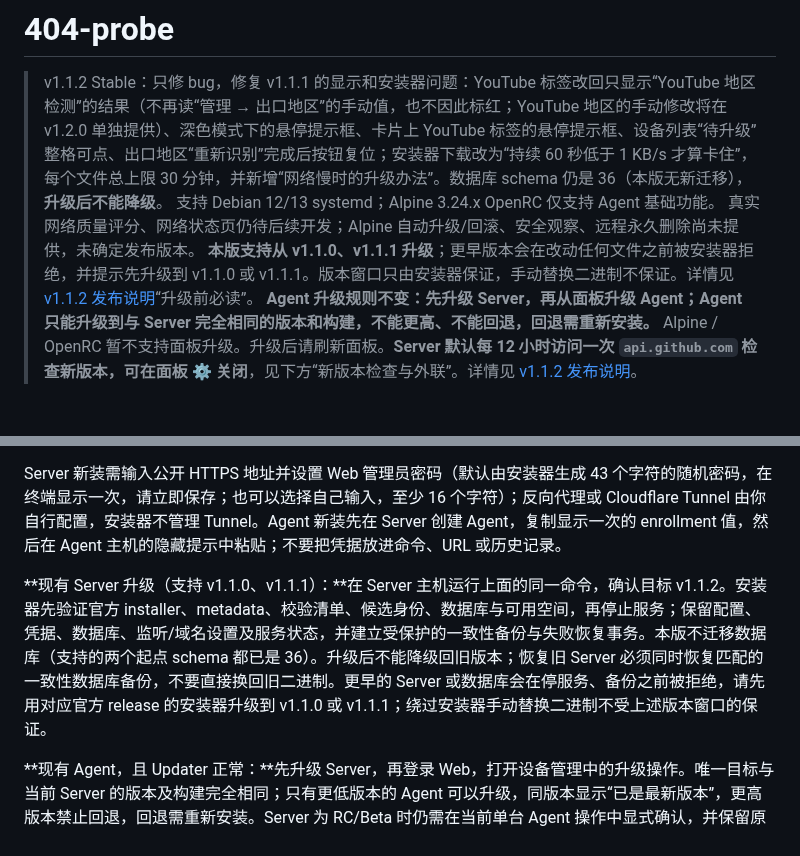
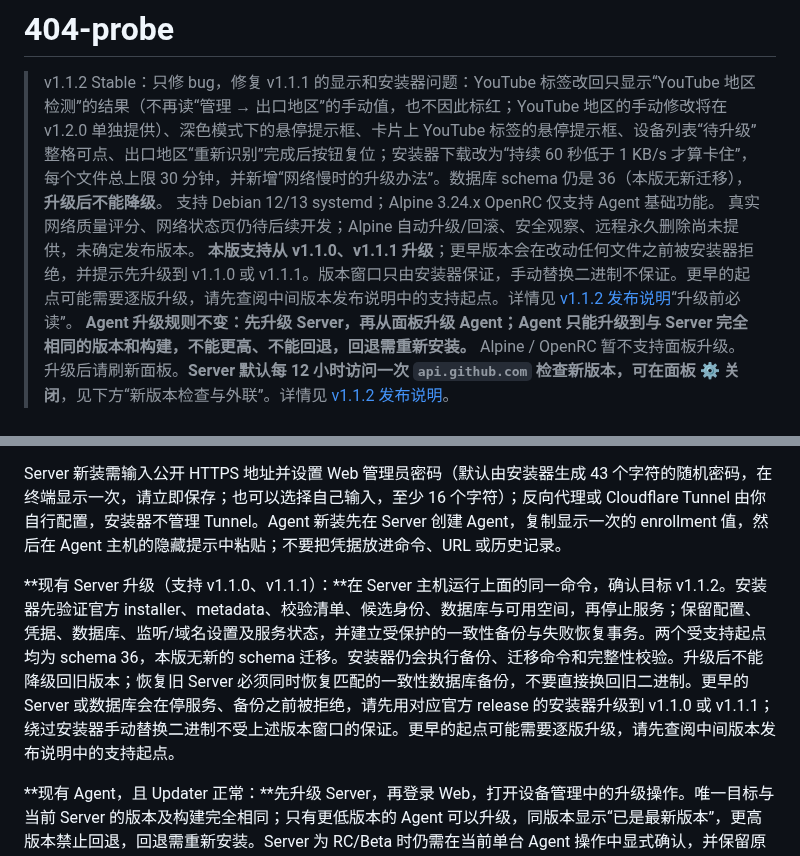
Before and after one commit to 404-git-404/404-probe, a Markdown page: README.md, 2 parts joined by grey strips. Drawn GitHub-style.

```diff
--- a/README.md
+++ b/README.md
@@ -3,7 +3,7 @@
 > v1.1.2 Stable：只修 bug，修复 v1.1.1 的显示和安装器问题：YouTube 标签改回只显示“YouTube 地区检测”的结果（不再读“管理 → 出口地区”的手动值，也不因此标红；YouTube 地区的手动修改将在 v1.2.0 单独提供）、深色模式下的悬停提示框、卡片上 YouTube 标签的悬停提示框、设备列表“待升级”整格可点、出口地区“重新识别”完成后按钮复位；安装器下载改为“持续 60 秒低于 1 KB/s 才算卡住”，每个文件总上限 30 分钟，并新增“网络慢时的升级办法”。数据库 schema 仍是 36（本版无新迁移），**升级后不能降级**。
 > 支持 Debian 12/13 systemd；Alpine 3.24.x OpenRC 仅支持 Agent 基础功能。
 > 真实网络质量评分、网络状态页仍待后续开发；Alpine 自动升级/回滚、安全观察、远程永久删除尚未提供，未确定发布版本。
-> **本版支持从 v1.1.0、v1.1.1 升级**；更早版本会在改动任何文件之前被安装器拒绝，并提示先升级到 v1.1.0 或 v1.1.1。版本窗口只由安装器保证，手动替换二进制不保证。详情见 [v1.1.2 发布说明](RELEASE_NOTES_v1.1.2.md)“升级前必读”。
+> **本版支持从 v1.1.0、v1.1.1 升级**；更早版本会在改动任何文件之前被安装器拒绝，并提示先升级到 v1.1.0 或 v1.1.1。版本窗口只由安装器保证，手动替换二进制不保证。更早的起点可能需要逐版升级，请先查阅中间版本发布说明中的支持起点。详情见 [v1.1.2 发布说明](RELEASE_NOTES_v1.1.2.md)“升级前必读”。
 > **Agent 升级规则不变：先升级 Server，再从面板升级 Agent；Agent 只能升级到与 Server 完全相同的版本和构建，不能更高、不能回退，回退需重新安装。** Alpine / OpenRC 暂不支持面板升级。升级后请刷新面板。**Server 默认每 12 小时访问一次 `api.github.com` 检查新版本，可在面板 ⚙ 关闭**，见下方“新版本检查与外联”。详情见 [v1.1.2 发布说明](RELEASE_NOTES_v1.1.2.md)。
 
 ## 快速开始：安装与升级到 v1.1.2 Stable
@@ -18,7 +18,7 @@ curl -fsSL https://github.com/404-git-404/404-probe/releases/download/v1.1.2/ins
 
 Server 新装需输入公开 HTTPS 地址并设置 Web 管理员密码（默认由安装器生成 43 个字符的随机密码，在终端显示一次，请立即保存；也可以选择自己输入，至少 16 个字符）；反向代理或 Cloudflare Tunnel 由你自行配置，安装器不管理 Tunnel。Agent 新装先在 Server 创建 Agent，复制显示一次的 enrollment 值，然后在 Agent 主机的隐藏提示中粘贴；不要把凭据放进命令、URL 或历史记录。
 
-**现有 Server 升级（支持 v1.1.0、v1.1.1）：**在 Server 主机运行上面的同一命令，确认目标 v1.1.2。安装器先验证官方 installer、metadata、校验清单、候选身份、数据库与可用空间，再停止服务；保留配置、凭据、数据库、监听/域名设置及服务状态，并建立受保护的一致性备份与失败恢复事务。本版不迁移数据库（支持的两个起点 schema 都已是 36）。升级后不能降级回旧版本；恢复旧 Server 必须同时恢复匹配的一致性数据库备份，不要直接换回旧二进制。更早的 Server 或数据库会在停服务、备份之前被拒绝，请先用对应官方 release 的安装器升级到 v1.1.0 或 v1.1.1；绕过安装器手动替换二进制不受上述版本窗口的保证。
+**现有 Server 升级（支持 v1.1.0、v1.1.1）：**在 Server 主机运行上面的同一命令，确认目标 v1.1.2。安装器先验证官方 installer、metadata、校验清单、候选身份、数据库与可用空间，再停止服务；保留配置、凭据、数据库、监听/域名设置及服务状态，并建立受保护的一致性备份与失败恢复事务。两个受支持起点均为 schema 36，本版无新的 schema 迁移。安装器仍会执行备份、迁移命令和完整性校验。升级后不能降级回旧版本；恢复旧 Server 必须同时恢复匹配的一致性数据库备份，不要直接换回旧二进制。更早的 Server 或数据库会在停服务、备份之前被拒绝，请先用对应官方 release 的安装器升级到 v1.1.0 或 v1.1.1；绕过安装器手动替换二进制不受上述版本窗口的保证。更早的起点可能需要逐版升级，请先查阅中间版本发布说明中的支持起点。
 
 **现有 Agent，且 Updater 正常：**先升级 Server，再登录 Web，打开设备管理中的升级操作。唯一目标与当前 Server 的版本及构建完全相同；只有更低版本的 Agent 可以升级，同版本显示“已是最新版本”，更高版本禁止回退，回退需重新安装。Server 为 RC/Beta 时仍需在当前单台 Agent 操作中显式确认，并保留原有能力门禁。仅在线、未暂停/撤销、具有所需 updater 能力的受支持 Agent 可执行；逐台核对健康版本上报，失败由 updater 恢复升级前安装。打开对话框不再连接 GitHub；实际升级仍需 Updater 下载并验证对应的正式发布资产。Web 路径只替换 Agent 二进制，不安装新的 root helper。v1.1.0 不再提供 v1.0.1 时代的本地迁移入口 `upgrade-agent`。对于 v1.0.1 及更早、未具备 V2 升级能力的 Agent，若面板因升级服务或升级协议条件禁用升级，会提示在机器上重新安装；其他情况以面板具体提示为准。旧 Agent 的监控上报仍兼容，本版不做最低 Agent 版本拒绝。当 Agent 明确报告当前系统不支持面板升级时（例如本次验证的 Alpine v1.0.10），详情只显示“不支持从面板升级”的说明；更早且未报告升级服务健康的 Agent 可能显示含 Alpine/OpenRC 提醒的通用排查文案，监控上报不受影响。
 
```
Also changed, not shown: RELEASE_NOTES_v1.1.2.md (+3 -5 lines).
